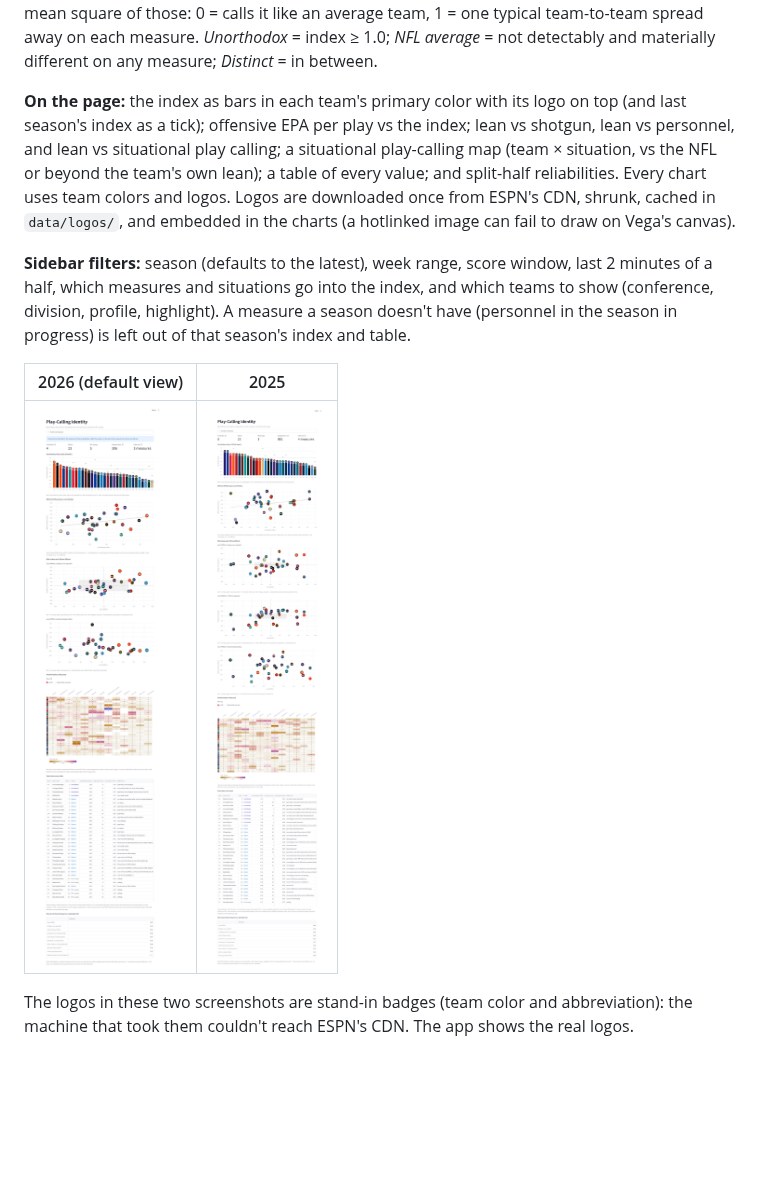
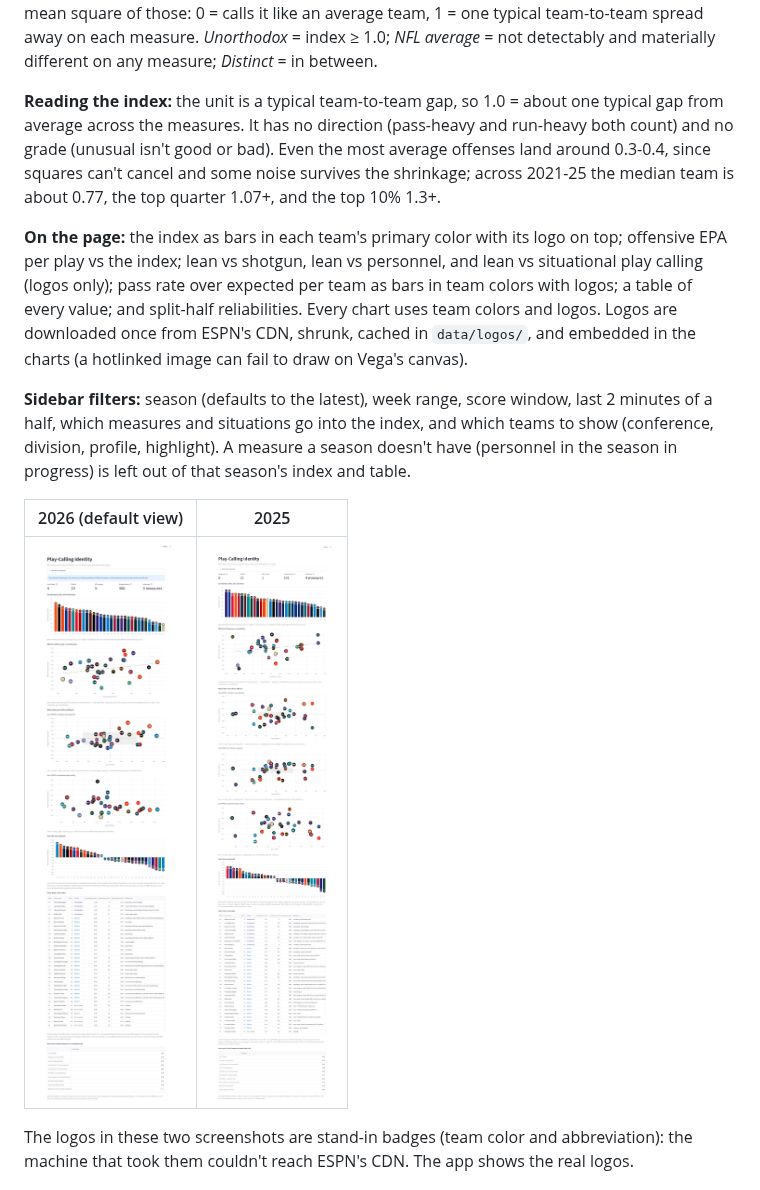
Before and after one commit to zcalvert29/NFL-Tendencies, a Markdown page: README.md, the part around the change. GitHub-like rendering; pictures changed too: docs/identity_2025.png, docs/identity_2026.png; blank space fills up the shorter version.

```diff
--- a/README.md
+++ b/README.md
@@ -48,10 +48,14 @@ z to be flagged). The **unorthodoxy index** is the root mean square of those: 0
 1 = one typical team-to-team spread away on each measure. *Unorthodox* = index ≥ 1.0; *NFL average* = not detectably
 and materially different on any measure; *Distinct* = in between.
 
-**On the page:** the index as bars in each team's primary color with its logo on top (and last season's index as a
-tick); offensive EPA per play vs the index; lean vs shotgun, lean vs personnel, and lean vs situational play calling;
-a situational play-calling map (team × situation, vs the NFL or beyond the team's own lean); a table of every value;
-and split-half reliabilities. Every chart uses team colors and logos. Logos are downloaded once from ESPN's CDN,
+**Reading the index:** the unit is a typical team-to-team gap, so 1.0 = about one typical gap from average across the
+measures. It has no direction (pass-heavy and run-heavy both count) and no grade (unusual isn't good or bad). Even the
+most average offenses land around 0.3-0.4, since squares can't cancel and some noise survives the shrinkage; across
+2021-25 the median team is about 0.77, the top quarter 1.07+, and the top 10% 1.3+.
+
+**On the page:** the index as bars in each team's primary color with its logo on top; offensive EPA per play vs the
+index; lean vs shotgun, lean vs personnel, and lean vs situational play calling (logos only); pass rate over expected
+per team as bars in team colors with logos; a table of every value; and split-half reliabilities. Every chart uses team colors and logos. Logos are downloaded once from ESPN's CDN,
 shrunk, cached in `data/logos/`, and embedded in the charts (a hotlinked image can fail to draw on Vega's canvas).
 
 **Sidebar filters:** season (defaults to the latest), week range, score window, last 2 minutes of a half, which
```
Also changed, not shown: 2 other files.
